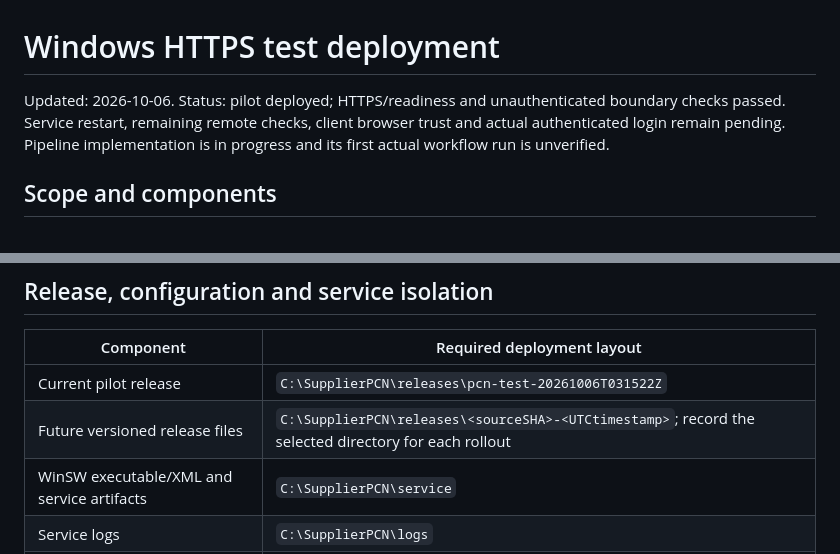
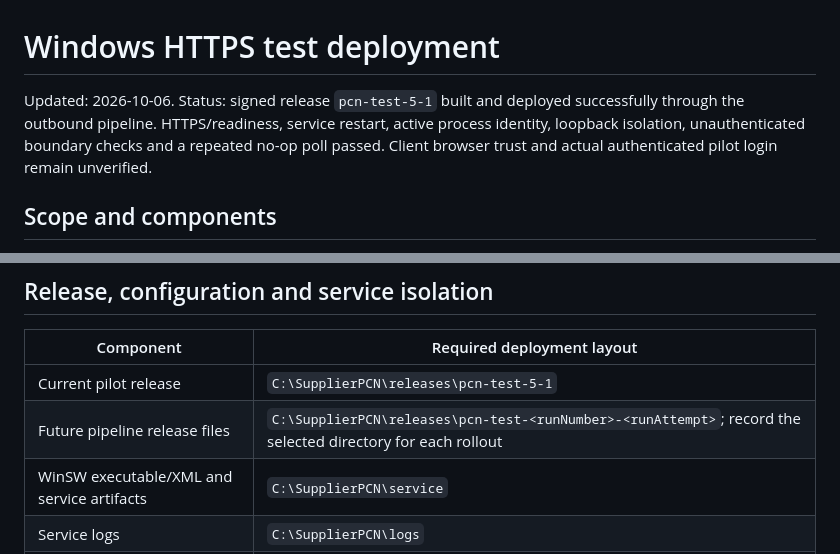
Before and after one commit to akwaa2545-gif/PCN-, a Markdown page: plans/windows-test-deployment.md, 2 parts joined by grey strips. Rendered like a GitHub page.

```diff
--- a/plans/windows-test-deployment.md
+++ b/plans/windows-test-deployment.md
@@ -1,6 +1,6 @@
 # Windows HTTPS test deployment
 
-Updated: 2026-10-06. Status: pilot deployed; HTTPS/readiness and unauthenticated boundary checks passed. Service restart, remaining remote checks, client browser trust and actual authenticated login remain pending. Pipeline implementation is in progress and its first actual workflow run is unverified.
+Updated: 2026-10-06. Status: signed release `pcn-test-5-1` built and deployed successfully through the outbound pipeline. HTTPS/readiness, service restart, active process identity, loopback isolation, unauthenticated boundary checks and a repeated no-op poll passed. Client browser trust and actual authenticated pilot login remain unverified.
 
 ## Scope and components
 
@@ -22,8 +22,8 @@ The pilot connects to the existing `Scn_DB`. Saves and password changes persist
 
 | Component | Required deployment layout |
 |---|---|
-| Current pilot release | `C:\SupplierPCN\releases\pcn-test-20261006T031522Z` |
-| Future versioned release files | `C:\SupplierPCN\releases\<sourceSHA>-<UTCtimestamp>`; record the selected directory for each rollout |
+| Current pilot release | `C:\SupplierPCN\releases\pcn-test-5-1` |
+| Future pipeline release files | `C:\SupplierPCN\releases\pcn-test-<runNumber>-<runAttempt>`; record the selected directory for each rollout |
 | WinSW executable/XML and service artifacts | `C:\SupplierPCN\service` |
 | Service logs | `C:\SupplierPCN\logs` |
 | Private environment file | `C:\ProgramData\SupplierPCN\config\pcn.env` |
```
Also changed, not shown: other parts of plans/windows-test-deployment.md (+18 -9 lines), README.md (+5 -3 lines), plans/github-deployment.md (+9 -1 lines).
